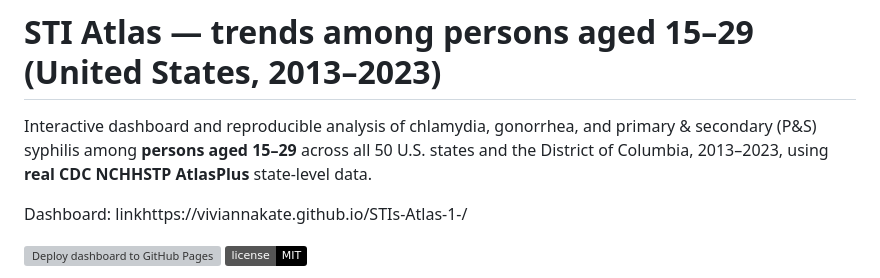
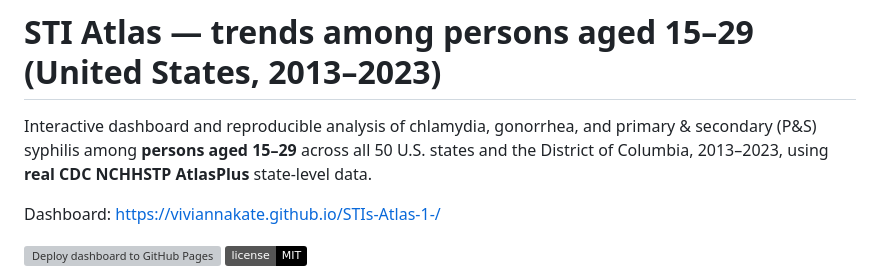
Before and after one commit to viviannakate/STIs-Atlas-1-, a Markdown page: README.md, the part around the change. Rendered like a GitHub page; badges without logos; grey boxes are pictures that could not be loaded.

```diff
--- a/README.md
+++ b/README.md
@@ -4,7 +4,7 @@ Interactive dashboard and reproducible analysis of chlamydia, gonorrhea, and pri
 secondary (P&S) syphilis among **persons aged 15–29** across all 50 U.S. states and the
 District of Columbia, 2013–2023, using **real CDC NCHHSTP AtlasPlus** state-level data.
 
-Dashboard: linkhttps://viviannakate.github.io/STIs-Atlas-1-/
+Dashboard: https://viviannakate.github.io/STIs-Atlas-1-/
 
 [![Deploy dashboard to GitHub Pages](https://github.com/viviannakate/STIs-Atlas/actions/workflows/deploy-pages.yml/badge.svg)](https://github.com/viviannakate/STIs-Atlas/actions/workflows/deploy-pages.yml)
 ![License: MIT](https://img.shields.io/badge/license-MIT-black)
```
